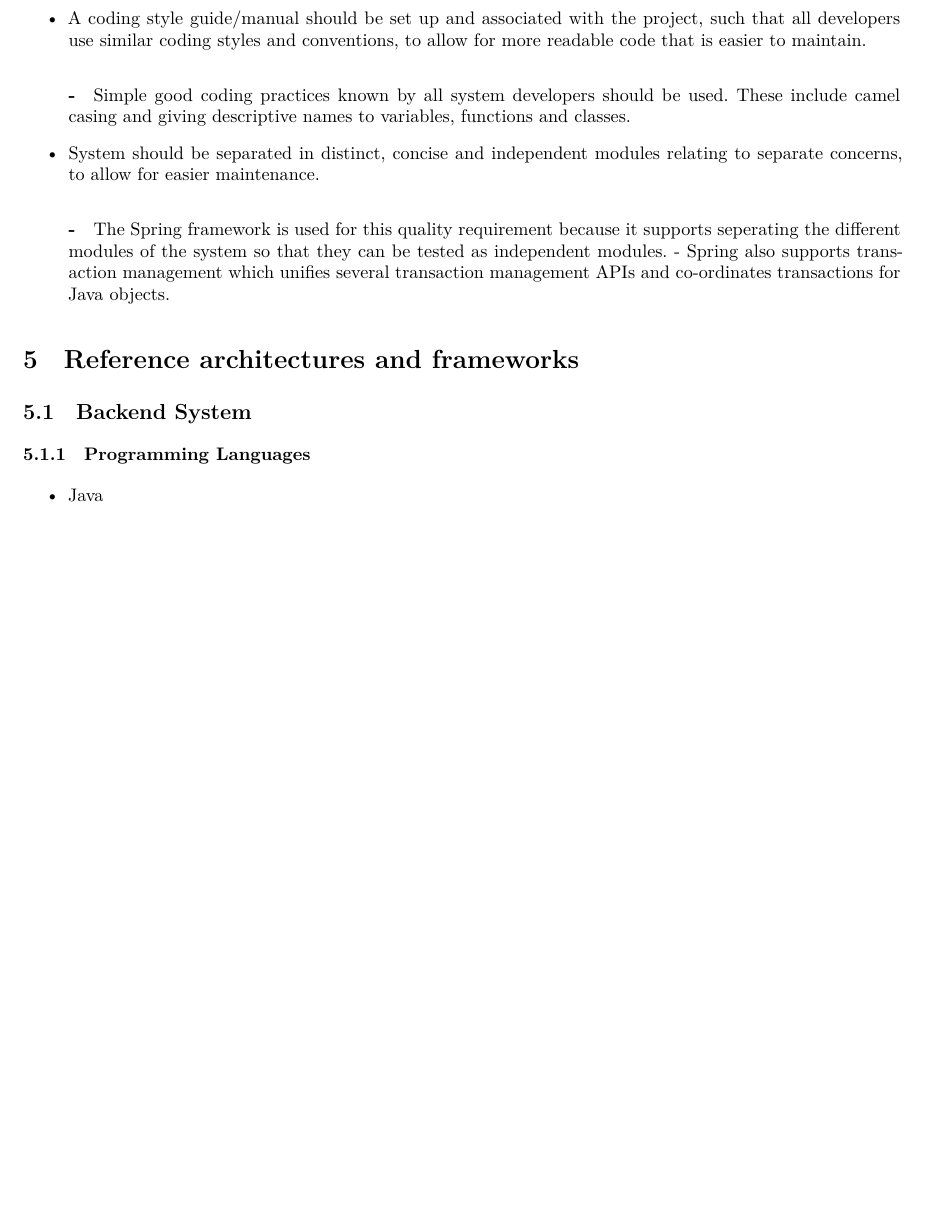
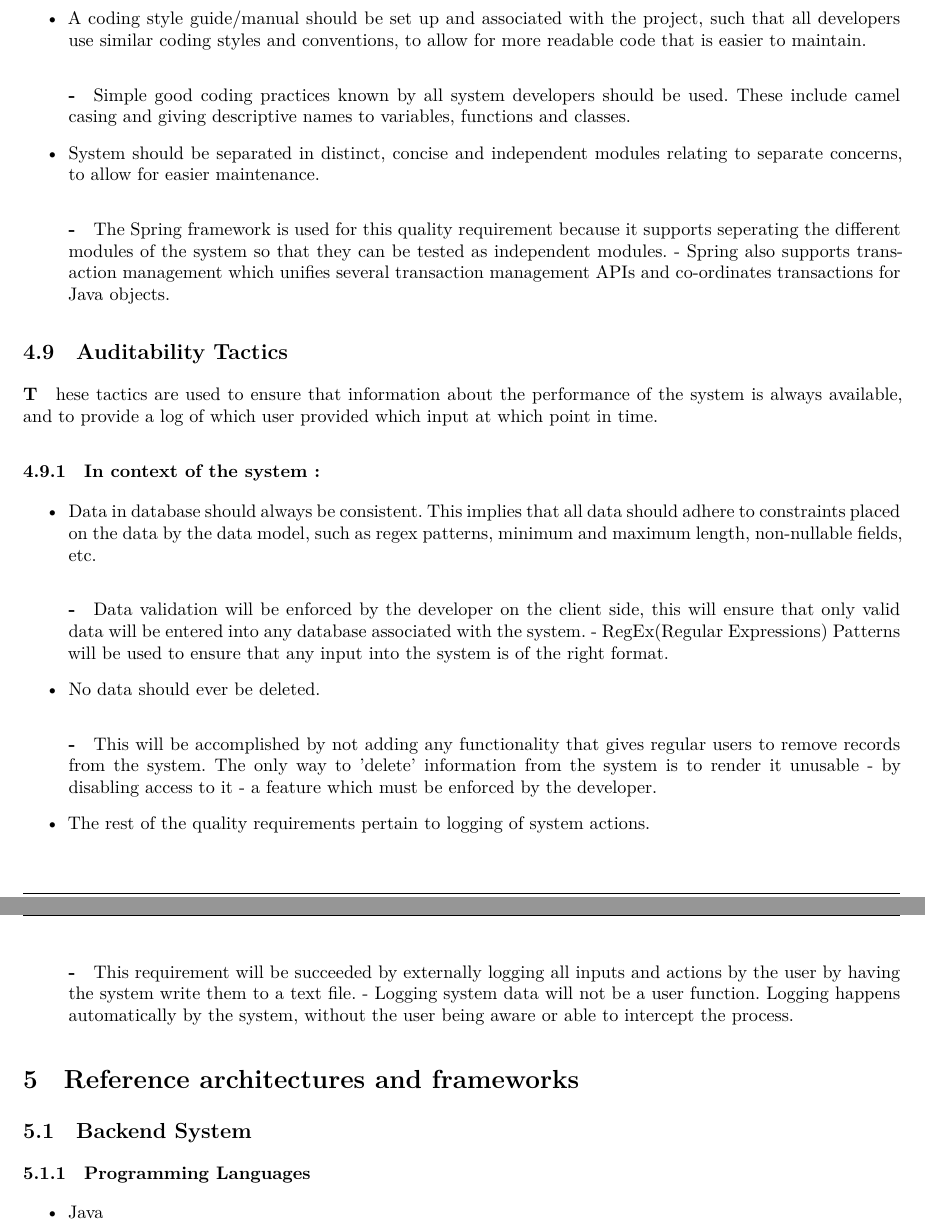
Before and after one commit to andrewbroekman/echo, a LaTeX document (docs/Requirements and Technology-Neutral Analysis and Design Specification/requirements.tex): part of page 18 of 63 before the commit and two parts of pages 18 and 19 of 63 after it, the two joined at a grey line, cut so that both start at the same text, the shorter picture padded with empty space. Compiled offline with XeLaTeX.

Commit message:
Adding Auditability tactics subsection  to the document

```diff
--- a/docs/Requirements and Technology-Neutral Analysis and Design Specification/requirements.tex
+++ b/docs/Requirements and Technology-Neutral Analysis and Design Specification/requirements.tex
@@ -593,6 +593,24 @@ Achitectural tactics is concerend with achieving coherence between  a design dec
 				\subparagraph
 					- The Spring framework is used for this quality requirement because it supports seperating the different modules of the system so that they can be tested as independent modules.
 					- Spring also supports transaction management which unifies several transaction management APIs and co-ordinates transactions for Java objects.
+		\end{itemize}
+
+\subsection{Auditability Tactics}
+	\subparagraph
+		These tactics are used to ensure that information about the performance of the system is always available, and to provide a log of which user provided which input at which point in time.
+	\subsubsection{In context of the system :}
+		\begin{itemize}
+			\item Data in database should always be consistent. This implies that all data should adhere to constraints placed on the data by the data model, such as regex patterns, minimum and maximum length, non-nullable fields, etc.
+				\subparagraph
+					-  Data validation will be enforced by the developer on the client side, this will ensure that only valid data will be entered into any database associated with the system.
+ 					- RegEx(Regular Expressions) Patterns will be used to ensure that any input into the system is of the right format.
+ 			\item No data should ever be deleted.
+ 				\subparagraph
+				 - This will be accomplished by not adding any functionality that gives regular users to remove records from the system. The only way to 'delete' information from the system is to render it unusable - by disabling access to it - a feature which must be enforced by the developer.
+			\item The rest of the quality requirements pertain to logging of system actions.
+				\subparagraph
+				- This requirement will be succeeded by externally logging all inputs and actions by the user by having the system write them to a text file.
+				- Logging system data will not be a user function. Logging happens automatically by the system, without the user being aware or able to intercept the process.
 		\end{itemize}
 
 
```
